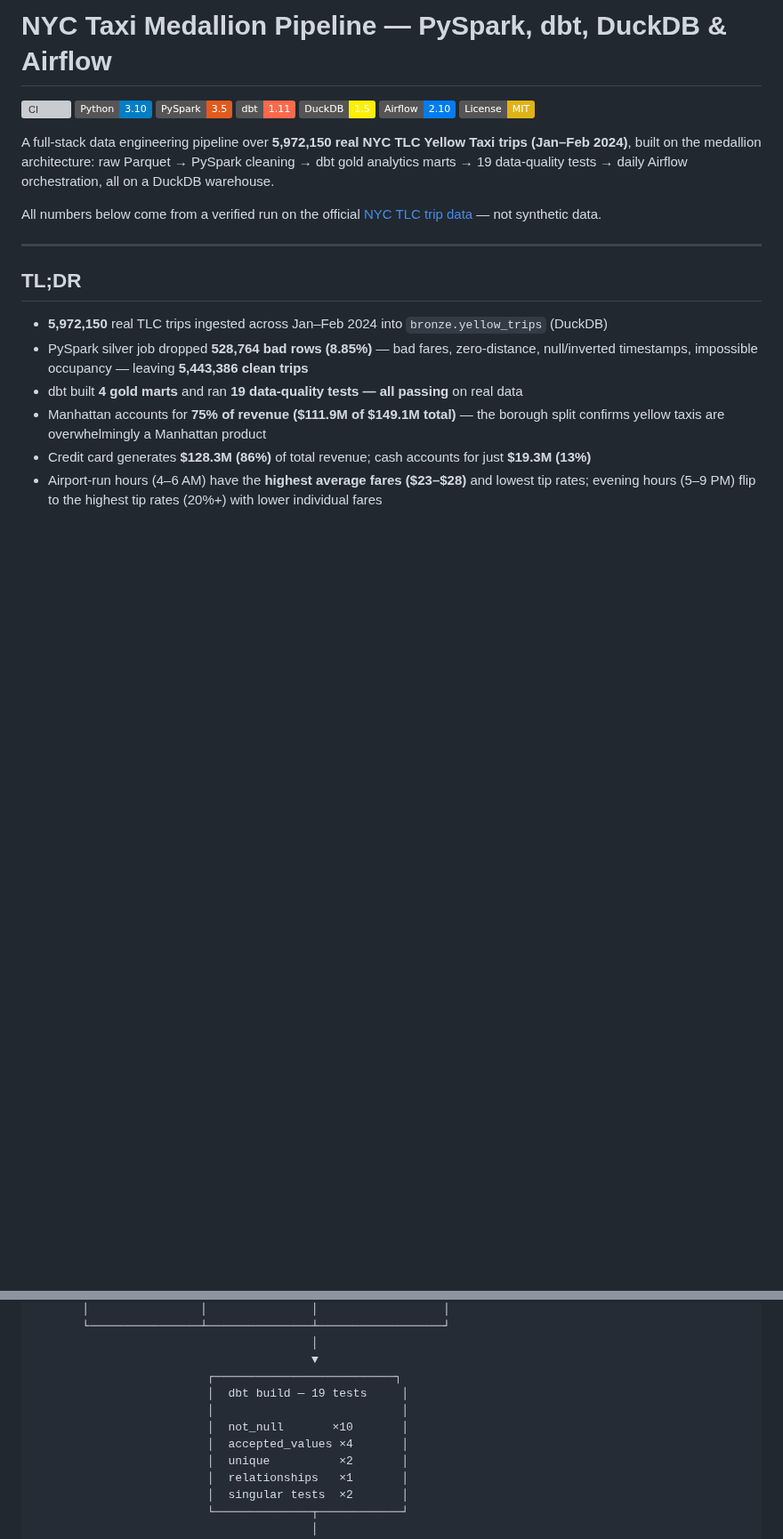
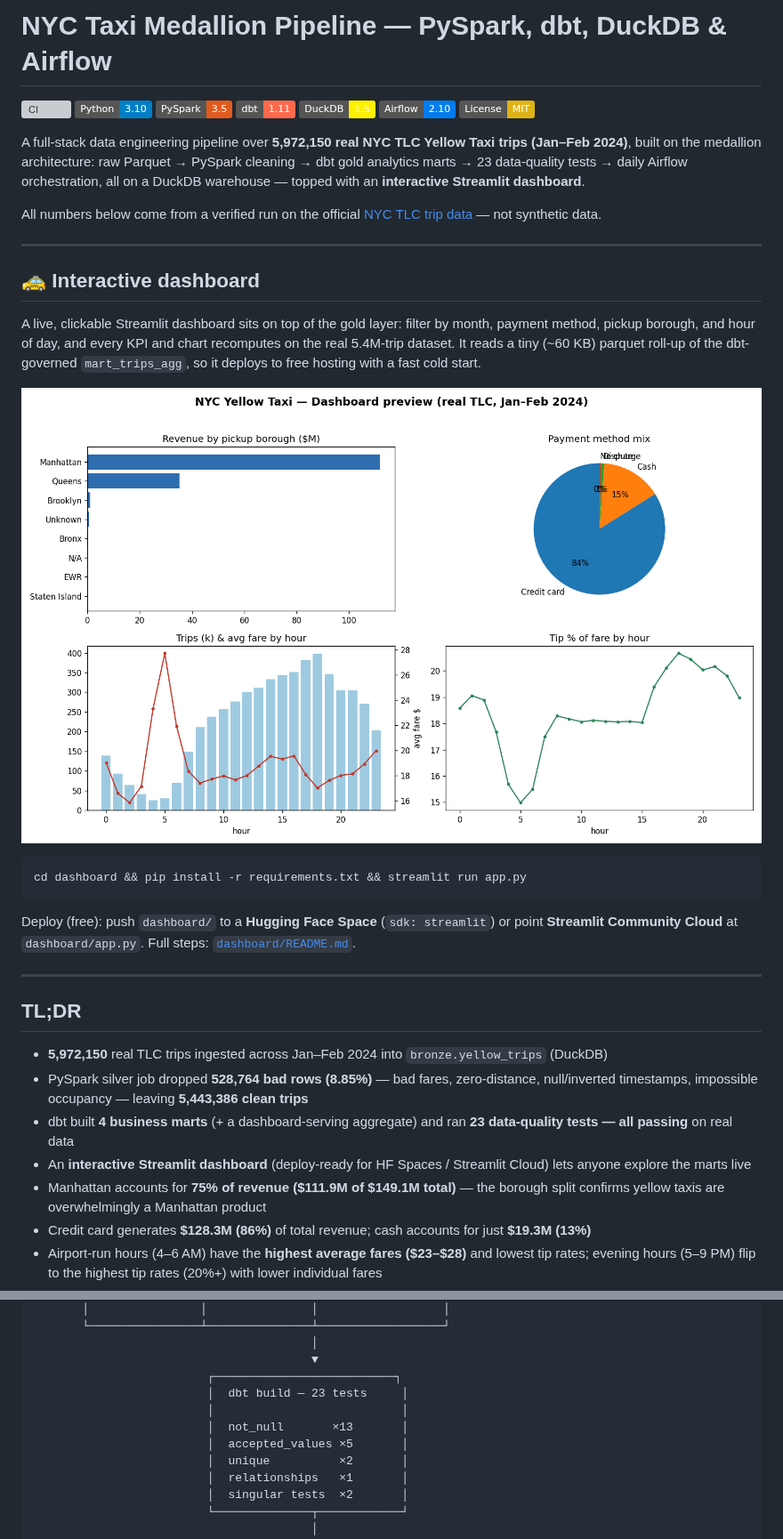
Before and after one commit to prabhathv07/nyc-taxi-pipeline, a Markdown page: README.md, 2 parts joined by grey strips. Shown at 89% size. Rendered like a GitHub page; pictures changed too: dashboard/preview.png (added); badges without logos; blank space fills up the shorter version; grey boxes are pictures that could not be loaded.

````diff
--- a/README.md
+++ b/README.md
@@ -8,9 +8,27 @@
 ![Airflow](https://img.shields.io/badge/Airflow-2.10-017CEE?logo=apacheairflow&logoColor=white)
 [![License: MIT](https://img.shields.io/badge/License-MIT-yellow.svg)](LICENSE)
 
-A full-stack data engineering pipeline over **5,972,150 real NYC TLC Yellow Taxi trips (Jan–Feb 2024)**, built on the medallion architecture: raw Parquet → PySpark cleaning → dbt gold analytics marts → 19 data-quality tests → daily Airflow orchestration, all on a DuckDB warehouse.
+A full-stack data engineering pipeline over **5,972,150 real NYC TLC Yellow Taxi trips (Jan–Feb 2024)**, built on the medallion architecture: raw Parquet → PySpark cleaning → dbt gold analytics marts → 23 data-quality tests → daily Airflow orchestration, all on a DuckDB warehouse — topped with an **interactive Streamlit dashboard**.
 
 All numbers below come from a verified run on the official [NYC TLC trip data](https://www.nyc.gov/site/tlc/about/tlc-trip-record-data.page) — not synthetic data.
+
+---
+
+## 🚕 Interactive dashboard
+
+A live, clickable Streamlit dashboard sits on top of the gold layer: filter by month,
+payment method, pickup borough, and hour of day, and every KPI and chart recomputes
+on the real 5.4M-trip dataset. It reads a tiny (~60 KB) parquet roll-up of the
+dbt-governed `mart_trips_agg`, so it deploys to free hosting with a fast cold start.
+
+![dashboard preview](dashboard/preview.png)
+
+```bash
+cd dashboard && pip install -r requirements.txt && streamlit run app.py
+```
+
+Deploy (free): push `dashboard/` to a **Hugging Face Space** (`sdk: streamlit`) or point
+**Streamlit Community Cloud** at `dashboard/app.py`. Full steps: [`dashboard/README.md`](dashboard/README.md).
 
 ---
 
@@ -18,7 +36,8 @@ All numbers below come from a verified run on the official [NYC TLC trip data](h
 
 - **5,972,150** real TLC trips ingested across Jan–Feb 2024 into `bronze.yellow_trips` (DuckDB)
 - PySpark silver job dropped **528,764 bad rows (8.85%)** — bad fares, zero-distance, null/inverted timestamps, impossible occupancy — leaving **5,443,386 clean trips**
-- dbt built **4 gold marts** and ran **19 data-quality tests — all passing** on real data
+- dbt built **4 business marts** (+ a dashboard-serving aggregate) and ran **23 data-quality tests — all passing** on real data
+- An **interactive Streamlit dashboard** (deploy-ready for HF Spaces / Streamlit Cloud) lets anyone explore the marts live
 - Manhattan accounts for **75% of revenue ($111.9M of $149.1M total)** — the borough split confirms yellow taxis are overwhelmingly a Manhattan product
 - Credit card generates **$128.3M (86%)** of total revenue; cash accounts for just **$19.3M (13%)**
 - Airport-run hours (4–6 AM) have the **highest average fares ($23–$28)** and lowest tip rates; evening hours (5–9 PM) flip to the highest tip rates (20%+) with lower individual fares
@@ -80,10 +99,10 @@ NYC TLC Yellow Parquet (data/raw/)
                                         │
                                         ▼
                          ┌──────────────────────────┐
-                         │  dbt build — 19 tests     │
+                         │  dbt build — 23 tests     │
                          │                           │
-                         │  not_null       ×10       │
-                         │  accepted_values ×4       │
+                         │  not_null       ×13       │
+                         │  accepted_values ×5       │
                          │  unique          ×2       │
                          │  relationships   ×1       │
                          │  singular tests  ×2       │
````
Also changed, not shown: other parts of README.md (+20 -10 lines), WALKTHROUGH.md (added, +226 -0 lines), dashboard/README.md (added, +71 -0 lines), 12 other files.
